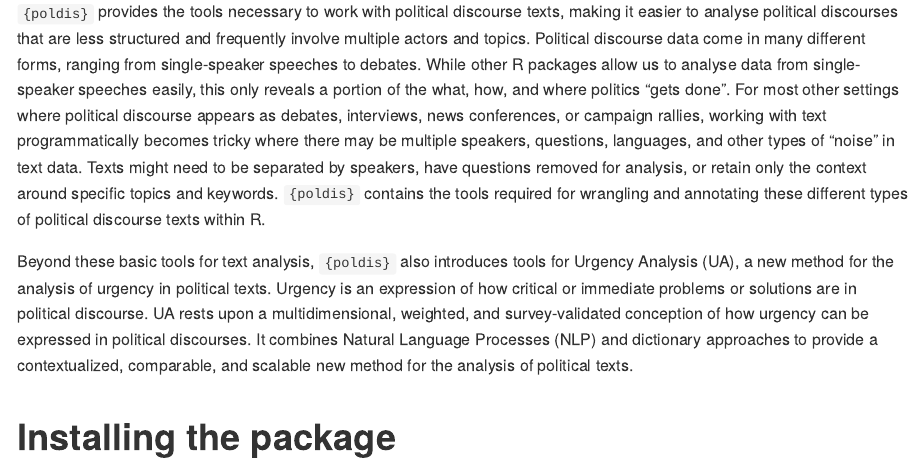
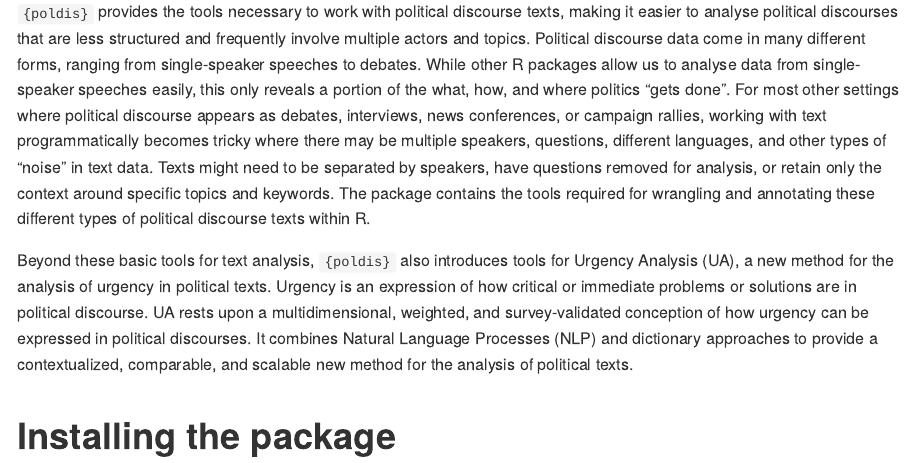
Before and after one commit to henriquesposito/poldis, an R Markdown document (README.Rmd): the page in a window 1100 px wide, from 250 px down. The pictures show the output file README.md that the author committed with the source, drawn offline in the style of GitHub; badge pictures from the web are left out.

Commit message:
Small updates to readme

```diff
--- a/README.Rmd
+++ b/README.Rmd
@@ -26,12 +26,12 @@ this only reveals a portion of the what, how, and where politics "gets done".
 For most other settings where political discourse appears as debates,
 interviews, news conferences, or campaign rallies,
 working with text programmatically becomes tricky
-where there may be multiple speakers, questions, languages,
+where there may be multiple speakers, questions, different languages,
 and other types of "noise" in text data.
 Texts might need to be separated by speakers,
 have questions removed for analysis,
 or retain only the context around specific topics and keywords.
-`{poldis}` contains the tools required for wrangling and annotating
+The package contains the tools required for wrangling and annotating
 these different types of political discourse texts within R.
 
 Beyond these basic tools for text analysis,
```
Also changed, not shown: README.md.
